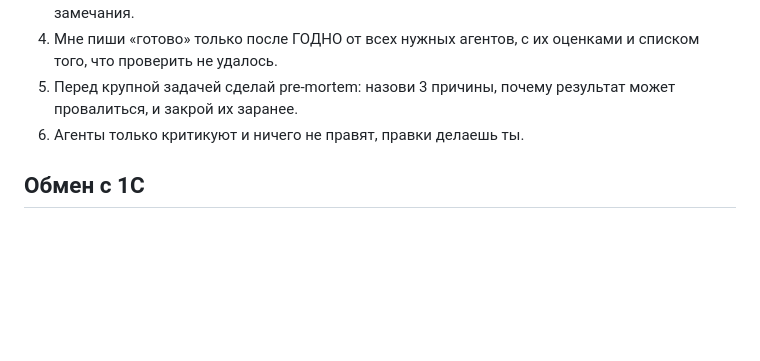
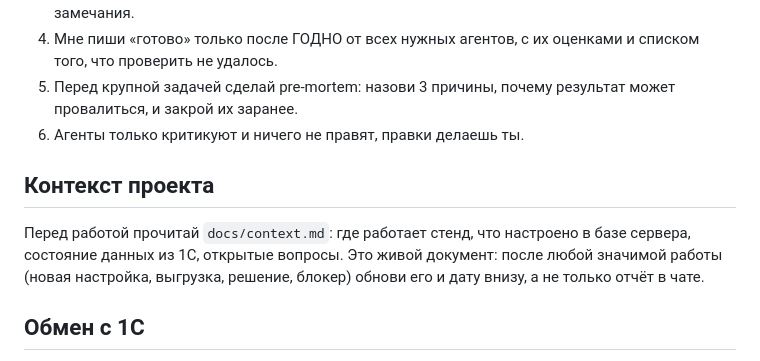
Before and after one commit to Shipovmax/lending_arz, a Markdown page: CLAUDE.md, the part around the change. Rendered like a GitHub page; blank space fills up the shorter version.

```diff
--- a/CLAUDE.md
+++ b/CLAUDE.md
@@ -69,6 +69,10 @@
 5. Перед крупной задачей сделай pre-mortem: назови 3 причины, почему результат может провалиться, и закрой их заранее.
 6. Агенты только критикуют и ничего не правят, правки делаешь ты.
 
+## Контекст проекта
+
+Перед работой прочитай `docs/context.md`: где работает стенд, что настроено в базе сервера, состояние данных из 1С, открытые вопросы. Это живой документ: после любой значимой работы (новая настройка, выгрузка, решение, блокер) обнови его и дату внизу, а не только отчёт в чате.
+
 ## Обмен с 1С
 
 Когда пользователь пишет, что обмен прошёл («обмен пришёл», «1С выгрузила»), вызови агента `catalog-sync` (`.claude/agents/catalog-sync.md`). Он проверит, что пришло, настроит каталог под новые группы и свойства (`local/tools/setup-1c-catalog.php`) и проверит витрину. Подробности обмена — `docs/1c-exchange.md`.
```
Also changed, not shown: AGENTS.md (+15 -4 lines), docs/context.md (added, +76 -0 lines).
